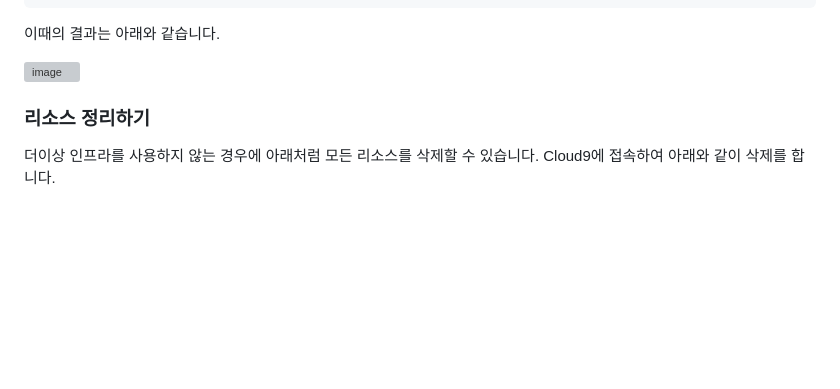
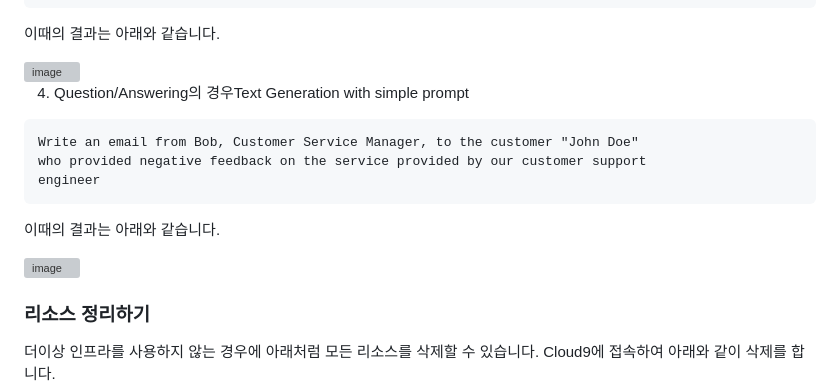
Before and after one commit to kyopark2014/chatbot-based-on-Falcon-FM, a Markdown page: README.md, the part around the change. GitHub-like rendering; blank space fills up the shorter version; grey boxes are pictures that could not be loaded.

````diff
--- a/README.md
+++ b/README.md
@@ -202,6 +202,17 @@ Answer:
 
 <img width="885" alt="image" src="https://github.com/kyopark2014/chatbot-based-on-Falcon-FM/assets/52392004/d9baf58a-232d-437f-8d39-887f05324f29">
 
+4) Question/Answering의 경우Text Generation with simple prompt
+
+```text
+Write an email from Bob, Customer Service Manager, to the customer "John Doe"
+who provided negative feedback on the service provided by our customer support
+engineer
+```
+
+이때의 결과는 아래와 같습니다.
+
+<img width="875" alt="image" src="https://github.com/kyopark2014/chatbot-based-on-Falcon-FM/assets/52392004/102ff2cb-641c-4bbc-8259-54fb026c7464">
 
 ### 리소스 정리하기
 
````
